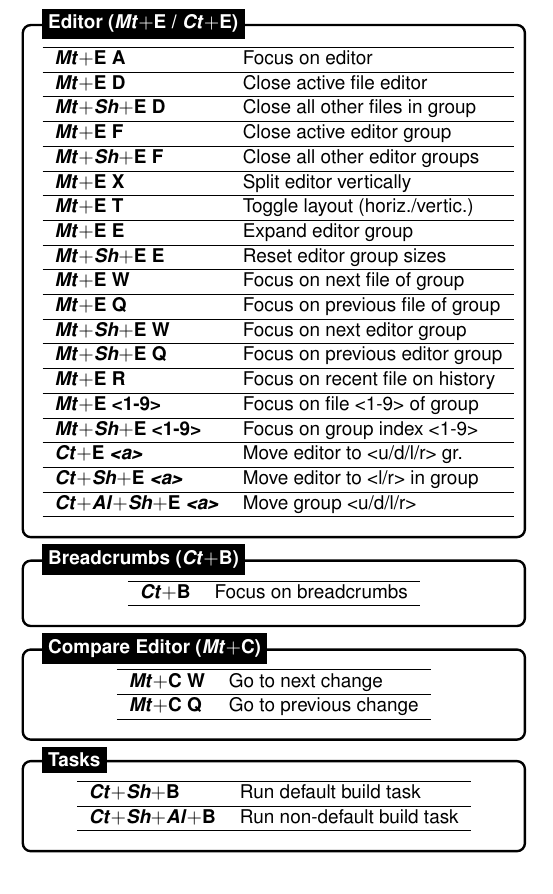
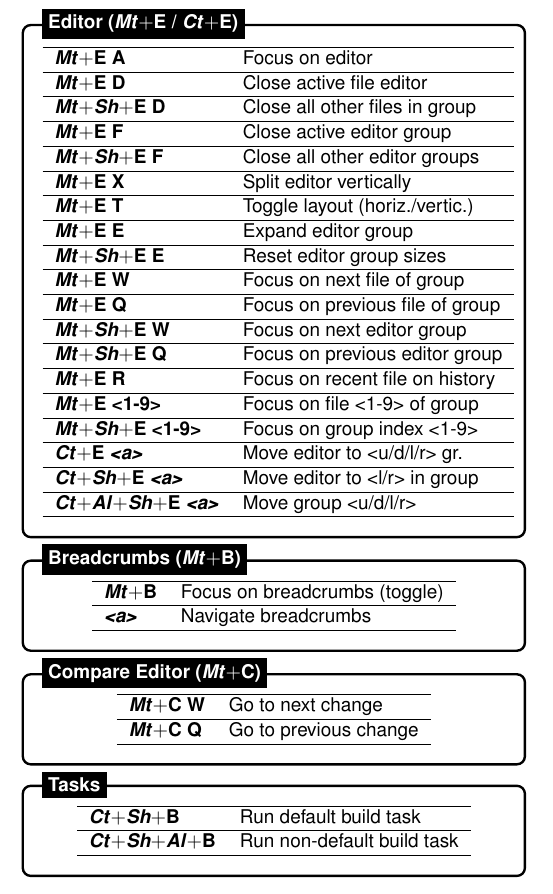
Before and after one commit to dsanz006/vscode_keybindings, a LaTeX document (vscode_cheatsheet.tex): part of page 2 of 2, cut so that both start at the same text. Compiled offline with pdfLaTeX.

Commit message:
small fixes

```diff
--- a/vscode_cheatsheet.tex
+++ b/vscode_cheatsheet.tex
@@ -386,12 +386,13 @@
         \center
         \begin{tabular}{ll}
             \hline
-            \textbf{\textit{Ct}$+$B} & Focus on breadcrumbs \\ \hline
+            \textbf{\textit{Mt}$+$B} & Focus on breadcrumbs (toggle) \\ \hline
+            \textbf{\textit{<a>}} & Navigate breadcrumbs \\ \hline
         \end{tabular}
 
     \end{minipage}
 };
-\node[fancytitle, right=10pt] at (box.north west) {Breadcrumbs (\textit{Ct}$+$B)};
+\node[fancytitle, right=10pt] at (box.north west) {Breadcrumbs (\textit{Mt}$+$B)};
 \end{tikzpicture}
 
 %------------ COMPARE EDITOR ---------------
```
Also changed, not shown: 1 other file.
